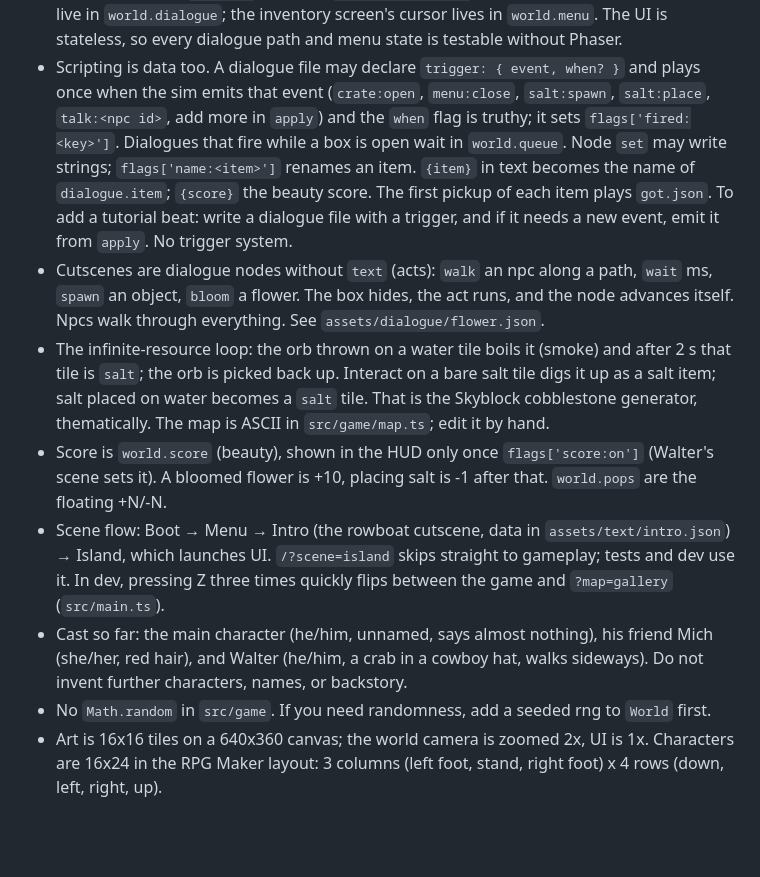
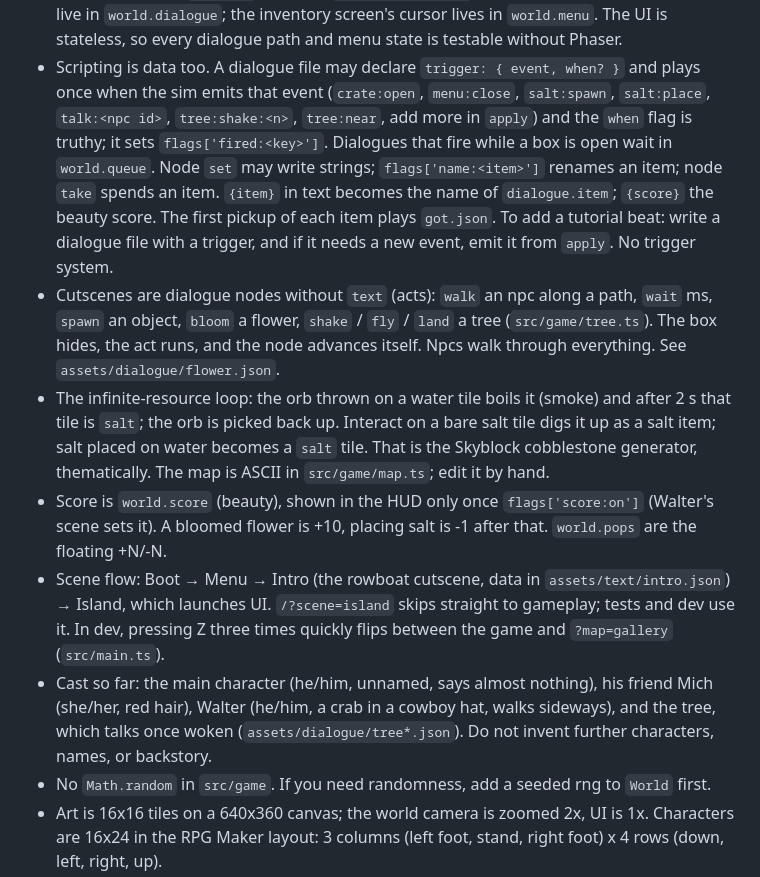
Before and after one commit to Daspy11/ocean-gamejam, a Markdown page: CLAUDE.md, the part around the change. GitHub-like rendering; blank space fills up the shorter version.

Commit message:
CLAUDE.md: tree acts and events, take, the talking tree
Co-Authored-By: Claude Fable 5.1 <noreply@anthropic.com>
Claude-Session: https://claude.ai/code/session_014qihhN6qecZNBaJGXdzvW4

```diff
--- a/CLAUDE.md
+++ b/CLAUDE.md
@@ -55,15 +55,16 @@ e2e/           Playwright specs.
   `world.dialogue`; the inventory screen's cursor lives in `world.menu`. The UI is stateless, so every
   dialogue path and menu state is testable without Phaser.
 - Scripting is data too. A dialogue file may declare `trigger: { event, when? }` and plays once when the
-  sim emits that event (`crate:open`, `menu:close`, `salt:spawn`, `salt:place`, `talk:<npc id>`, add more
-  in `apply`) and the `when` flag is truthy; it sets `flags['fired:<key>']`. Dialogues that fire while a
-  box is open wait in `world.queue`. Node `set` may write strings; `flags['name:<item>']` renames an item.
-  `{item}` in text becomes the name of `dialogue.item`; `{score}` the beauty score. The first pickup of
-  each item plays `got.json`. To add a tutorial beat: write a dialogue file with a trigger, and if it
-  needs a new event, emit it from `apply`. No trigger system.
+  sim emits that event (`crate:open`, `menu:close`, `salt:spawn`, `salt:place`, `talk:<npc id>`,
+  `tree:shake:<n>`, `tree:near`, add more in `apply`) and the `when` flag is truthy; it sets
+  `flags['fired:<key>']`. Dialogues that fire while a box is open wait in `world.queue`. Node `set` may
+  write strings; `flags['name:<item>']` renames an item; node `take` spends an item. `{item}` in text
+  becomes the name of `dialogue.item`; `{score}` the beauty score. The first pickup of each item plays
+  `got.json`. To add a tutorial beat: write a dialogue file with a trigger, and if it needs a new
+  event, emit it from `apply`. No trigger system.
 - Cutscenes are dialogue nodes without `text` (acts): `walk` an npc along a path, `wait` ms, `spawn` an
-  object, `bloom` a flower. The box hides, the act runs, and the node advances itself. Npcs walk through
-  everything. See `assets/dialogue/flower.json`.
+  object, `bloom` a flower, `shake` / `fly` / `land` a tree (`src/game/tree.ts`). The box hides, the act
+  runs, and the node advances itself. Npcs walk through everything. See `assets/dialogue/flower.json`.
 - The infinite-resource loop: the orb thrown on a water tile boils it (smoke) and after 2 s that tile is
   `salt`; the orb is picked back up. Interact on a bare salt tile digs it up as a salt item; salt placed
   on water becomes a `salt` tile. That is the Skyblock cobblestone generator, thematically. The map is
@@ -74,8 +75,8 @@ e2e/           Playwright specs.
   which launches UI. `/?scene=island` skips straight to gameplay; tests and dev use it. In dev, pressing
   Z three times quickly flips between the game and `?map=gallery` (`src/main.ts`).
 - Cast so far: the main character (he/him, unnamed, says almost nothing), his friend Mich (she/her,
-  red hair), and Walter (he/him, a crab in a cowboy hat, walks sideways). Do not invent further
-  characters, names, or backstory.
+  red hair), Walter (he/him, a crab in a cowboy hat, walks sideways), and the tree, which talks once
+  woken (`assets/dialogue/tree*.json`). Do not invent further characters, names, or backstory.
 - No `Math.random` in `src/game`. If you need randomness, add a seeded rng to `World` first.
 - Art is 16x16 tiles on a 640x360 canvas; the world camera is zoomed 2x, UI is 1x. Characters are 16x24
   in the RPG Maker layout: 3 columns (left foot, stand, right foot) x 4 rows (down, left, right, up).
```
